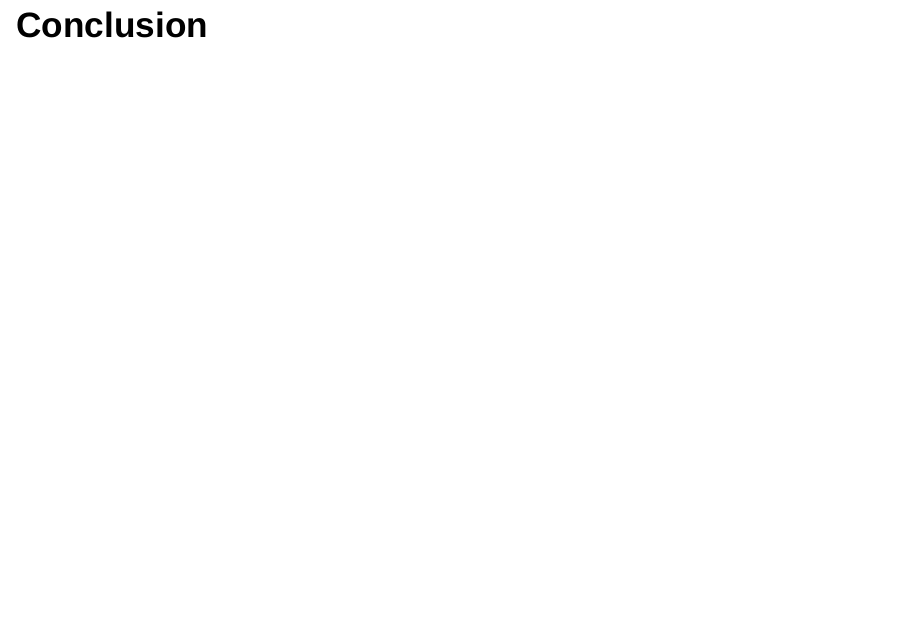
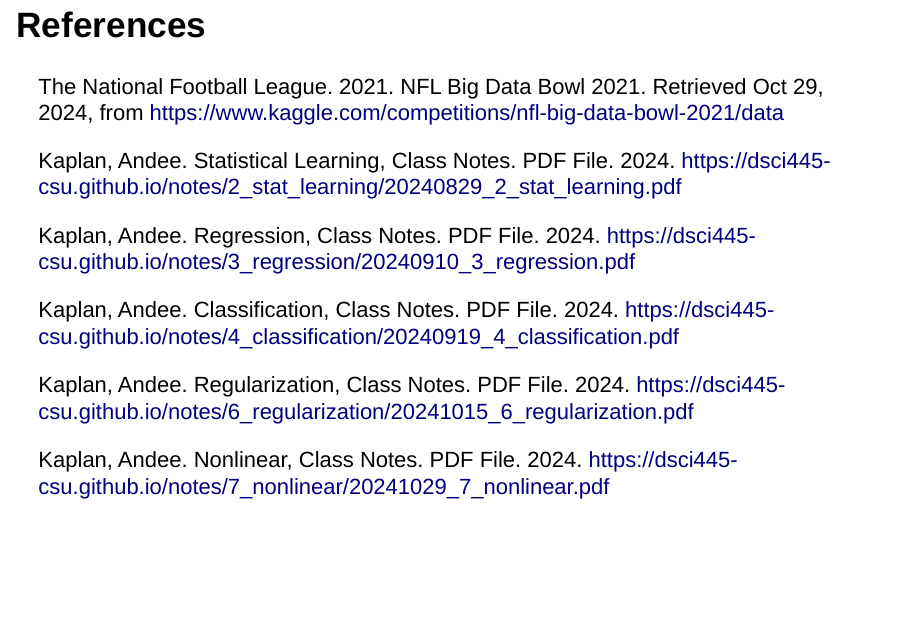
Before and after one commit to dsci445-csu/project-7, an R Markdown document (Project Presentation.Rmd): page 8 of 8 before the commit and page 9 of 9 after it. Rendered offline with R 4.5, knitr and Pandoc, with nearby package versions; drawn as Slidy slides in place of the format the file asks for.

Commit message:
References and results

````diff
--- a/Project Presentation.Rmd
+++ b/Project Presentation.Rmd
@@ -81,3 +81,17 @@
 ```
 
 ## Conclusion
+
+## References
+
+The National Football League. 2021. NFL Big Data Bowl 2021. Retrieved Oct 29, 2024, from <https://www.kaggle.com/competitions/nfl-big-data-bowl-2021/data>
+
+Kaplan, Andee. Statistical Learning, Class Notes. PDF File. 2024. <https://dsci445-csu.github.io/notes/2_stat_learning/20240829_2_stat_learning.pdf>
+
+Kaplan, Andee. Regression, Class Notes. PDF File. 2024. <https://dsci445-csu.github.io/notes/3_regression/20240910_3_regression.pdf>
+
+Kaplan, Andee. Classification, Class Notes. PDF File. 2024. <https://dsci445-csu.github.io/notes/4_classification/20240919_4_classification.pdf>
+
+Kaplan, Andee. Regularization, Class Notes. PDF File. 2024. <https://dsci445-csu.github.io/notes/6_regularization/20241015_6_regularization.pdf>
+
+Kaplan, Andee. Nonlinear, Class Notes. PDF File. 2024. <https://dsci445-csu.github.io/notes/7_nonlinear/20241029_7_nonlinear.pdf>
````
